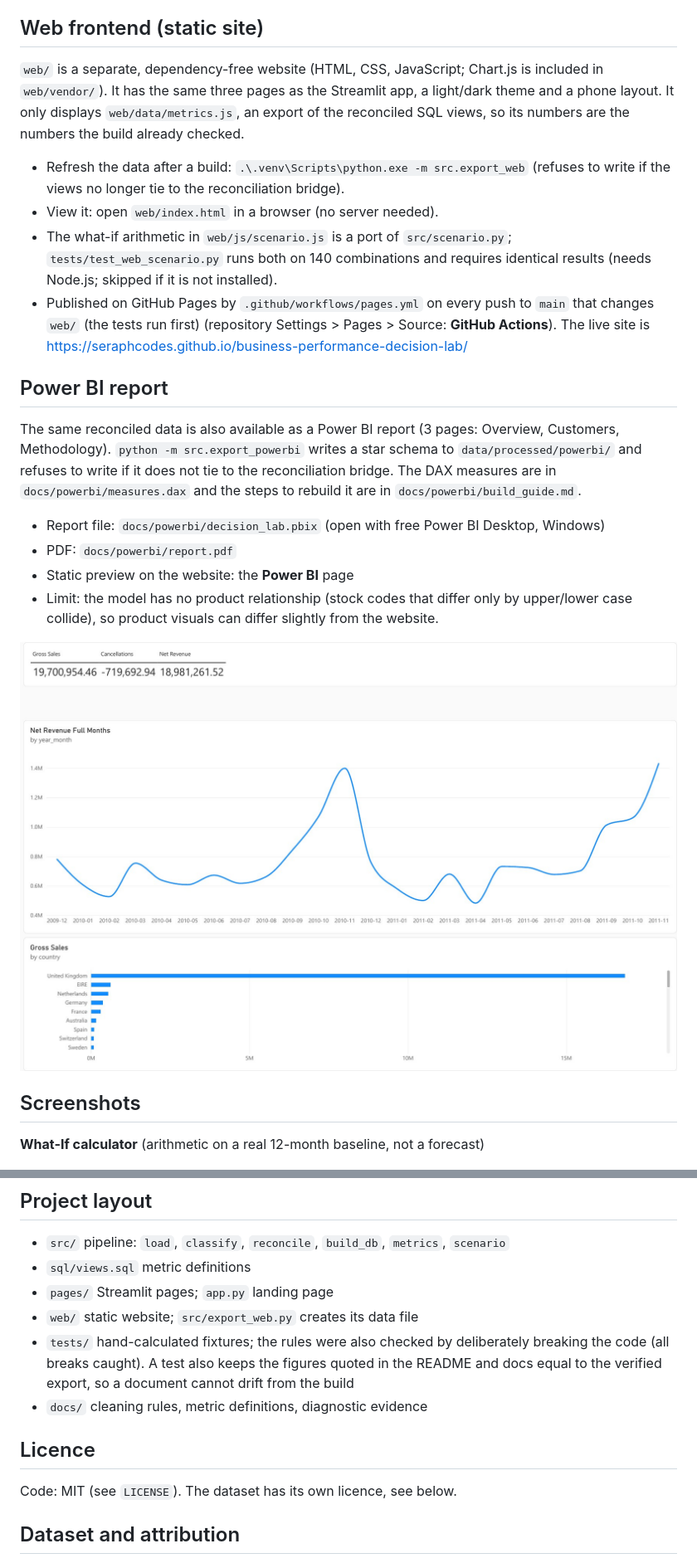
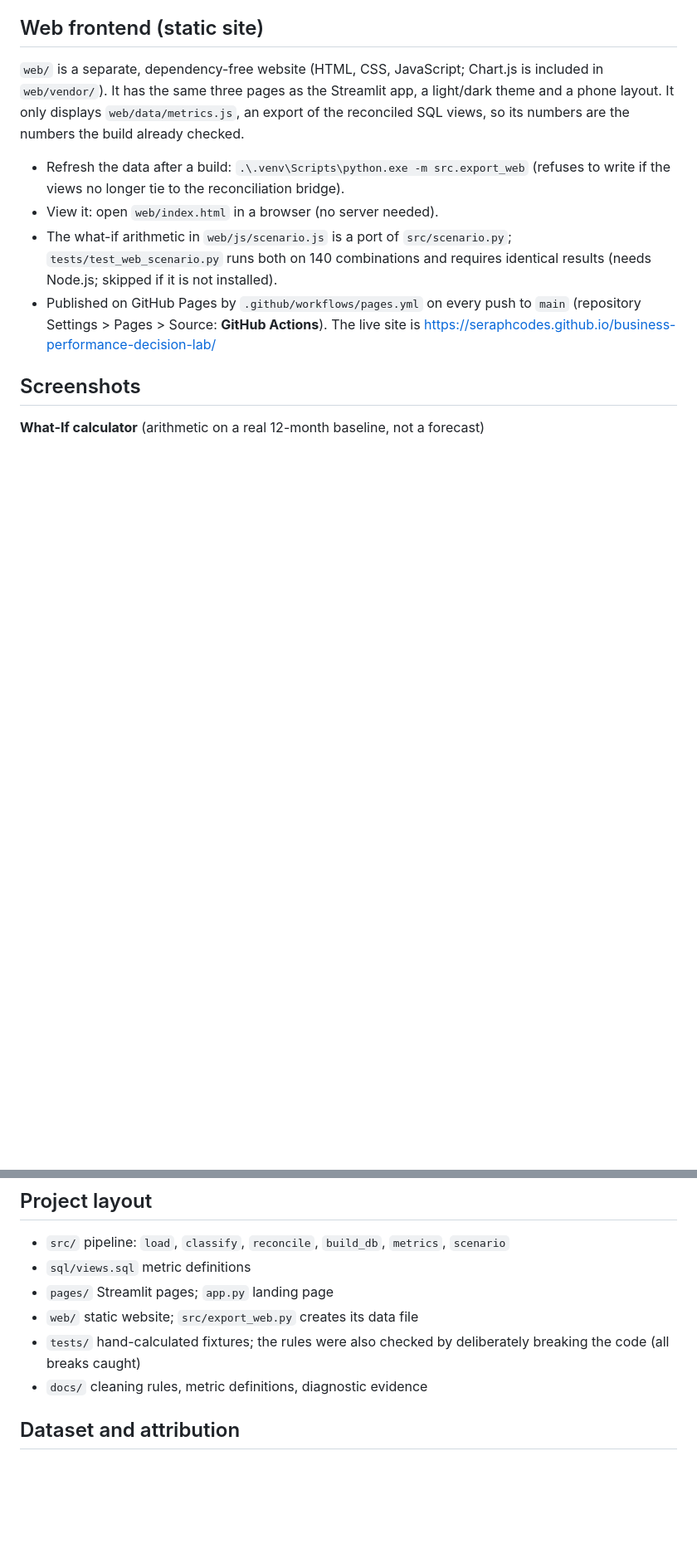
Before and after one commit to seraphcodes/business-performance-decision-lab, a Markdown page: README.md, 2 parts joined by grey strips. Shown at 83% size. GitHub-like rendering; blank space fills up the shorter version.

```diff
--- a/README.md
+++ b/README.md
@@ -57,25 +55,9 @@ already checked.
 - The what-if arithmetic in `web/js/scenario.js` is a port of `src/scenario.py`;
   `tests/test_web_scenario.py` runs both on 140 combinations and requires identical results
   (needs Node.js; skipped if it is not installed).
-- Published on GitHub Pages by `.github/workflows/pages.yml` on every push to `main` that changes `web/` (the tests run first)
+- Published on GitHub Pages by `.github/workflows/pages.yml` on every push to `main`
   (repository Settings > Pages > Source: **GitHub Actions**). The live site is
   https://seraphcodes.github.io/business-performance-decision-lab/
-
-## Power BI report
-
-The same reconciled data is also available as a Power BI report (3 pages: Overview,
-Customers, Methodology). `python -m src.export_powerbi` writes a star schema to
-`data/processed/powerbi/` and refuses to write if it does not tie to the
-reconciliation bridge. The DAX measures are in `docs/powerbi/measures.dax` and the
-steps to rebuild it are in `docs/powerbi/build_guide.md`.
-
-- Report file: `docs/powerbi/decision_lab.pbix` (open with free Power BI Desktop, Windows)
-- PDF: `docs/powerbi/report.pdf`
-- Static preview on the website: the **Power BI** page
-- Limit: the model has no product relationship (stock codes that differ only by
-  upper/lower case collide), so product visuals can differ slightly from the website.
-
-![Power BI overview](docs/powerbi/screenshot_overview.jpg)
 
 ## Screenshots
 
@@ -135,13 +117,8 @@ environment (Windows PowerShell shown).
 - `pages/` Streamlit pages; `app.py` landing page
 - `web/` static website; `src/export_web.py` creates its data file
 - `tests/` hand-calculated fixtures; the rules were also checked by deliberately
-  breaking the code (all breaks caught). A test also keeps the figures quoted in the README
-  and docs equal to the verified export, so a document cannot drift from the build
+  breaking the code (all breaks caught)
 - `docs/` cleaning rules, metric definitions, diagnostic evidence
-
-## Licence
-
-Code: MIT (see `LICENSE`). The dataset has its own licence, see below.
 
 ## Dataset and attribution
 
```
Also changed, not shown: other parts of README.md (+0 -2 lines).
